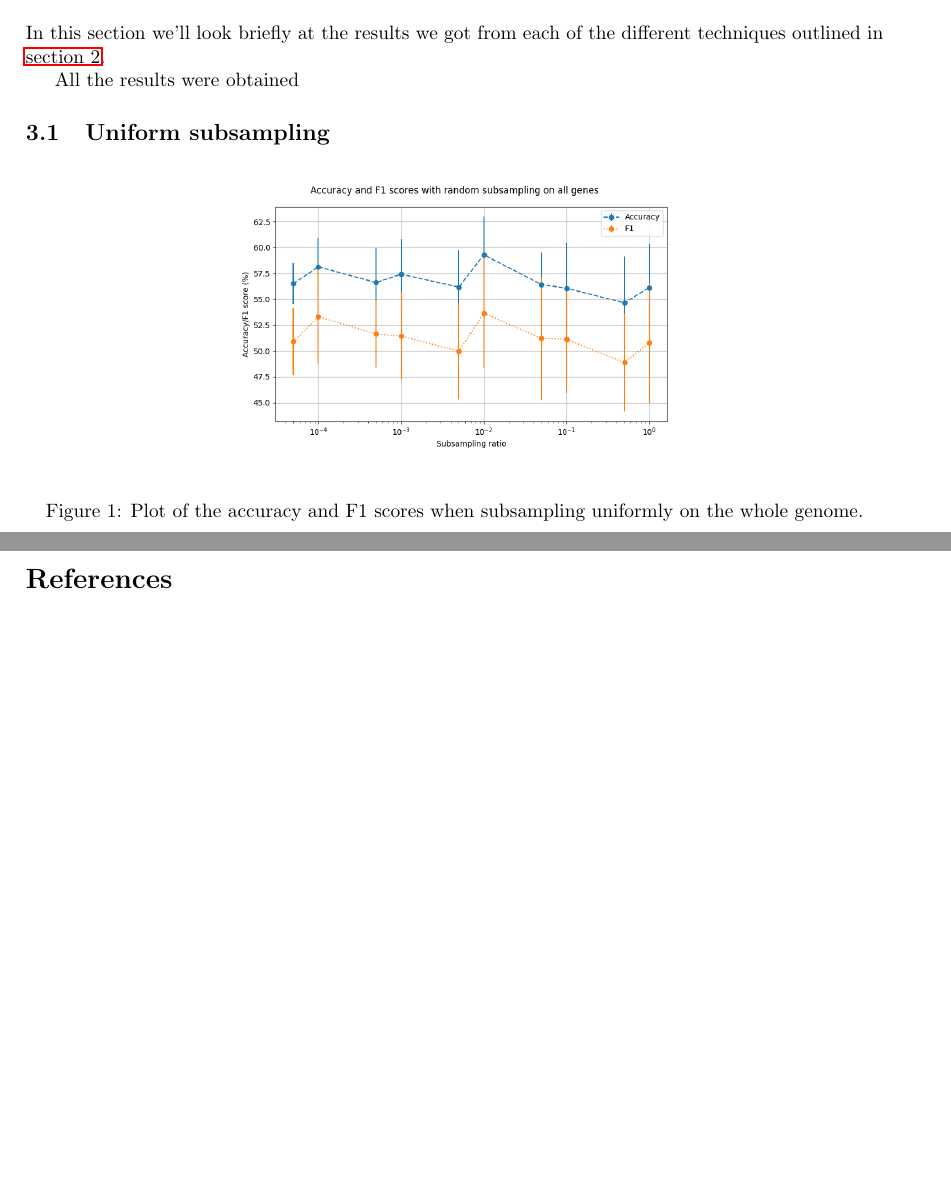
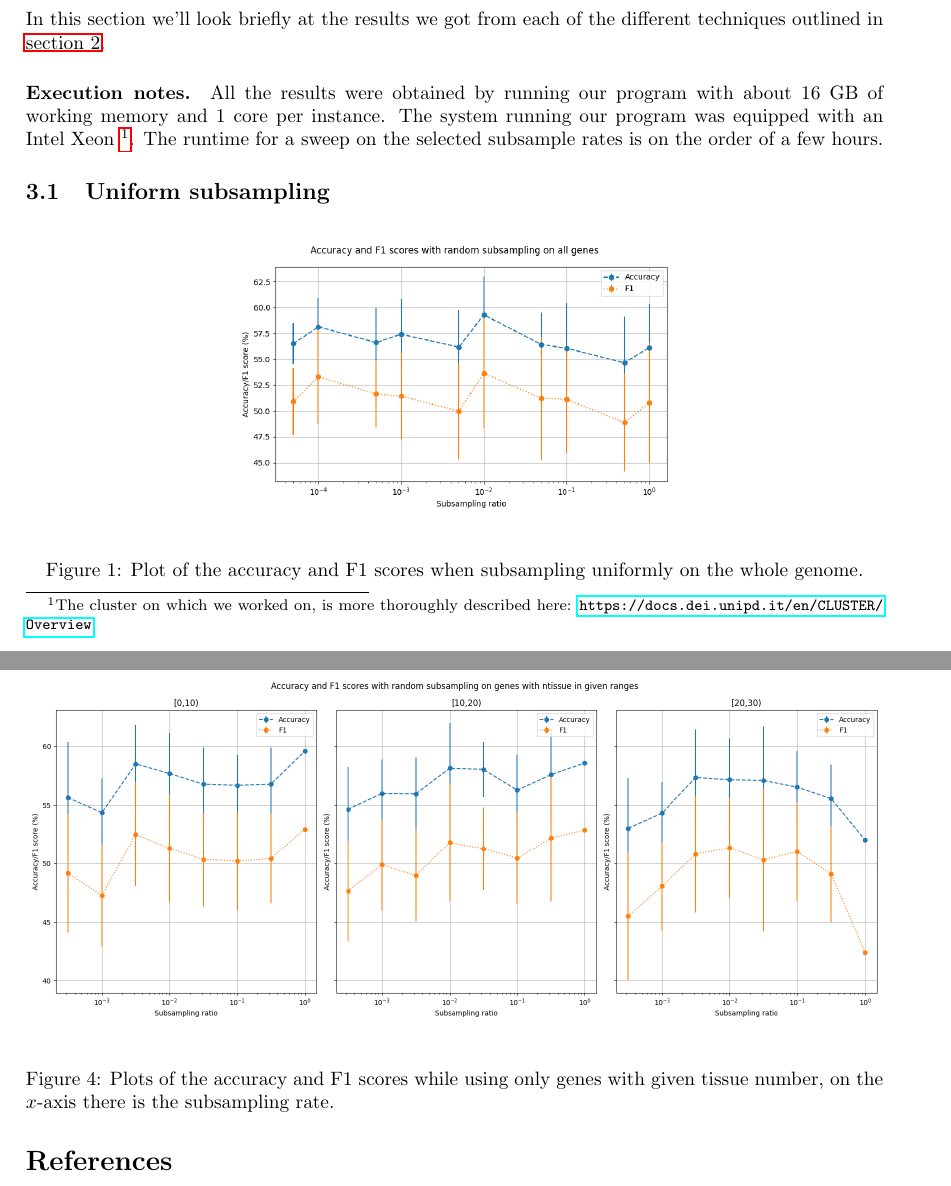
Before and after one commit to simpatine/colorful-sea-bass, a LaTeX document (tex/main.tex, which reads tex/section/results.tex): two parts of pages 2 and 3 of 3 before the commit and two parts of pages 2 and 4 of 4 after it, joined at a grey line, cut so that both start at the same text, the shorter picture padded with empty space. Compiled offline with pdfLaTeX.

Commit message:
Fixed plots in latex + small additions

```diff
--- a/tex/section/results.tex
+++ b/tex/section/results.tex
@@ -2,7 +2,8 @@
 \label{sec:results}
 In this section we'll look briefly at the results we got from each of the different techniques outlined in \autoref{sec:methods}.
 
-All the results were obtained
+\paragraph{Execution notes.}
+All the results were obtained by running our program with about 16 GB of working memory and 1 core per instance. The system running our program was equipped with an Intel Xeon \footnote{The cluster on which we worked on, is more thoroughly described here: \url{https://docs.dei.unipd.it/en/CLUSTER/Overview}}. The runtime for a sweep on the selected subsample rates is on the order of a few hours.
 
 \subsection{Uniform subsampling}
 \begin{figure}[ht]
@@ -41,3 +40,10 @@ The first simple test was done selecting a random subset of genes. The results f
+\begin{figure}[ht]
+    \begin{center}
+\includegraphics[width=\textwidth]{figures/subsample_ntissue.png}
+    \end{center}
+\caption{Plots of the accuracy and F1 scores while using only genes with given tissue number, on the $x$-axis there is the subsampling rate.}
+\label{fig:res4}
+\end{figure}
 
 \subsection{Considerations on the results}
 Our results suck a lot.
```
Also changed, not shown: tex/main.pdf, tex/section/results.tex (4 more changed lines).
